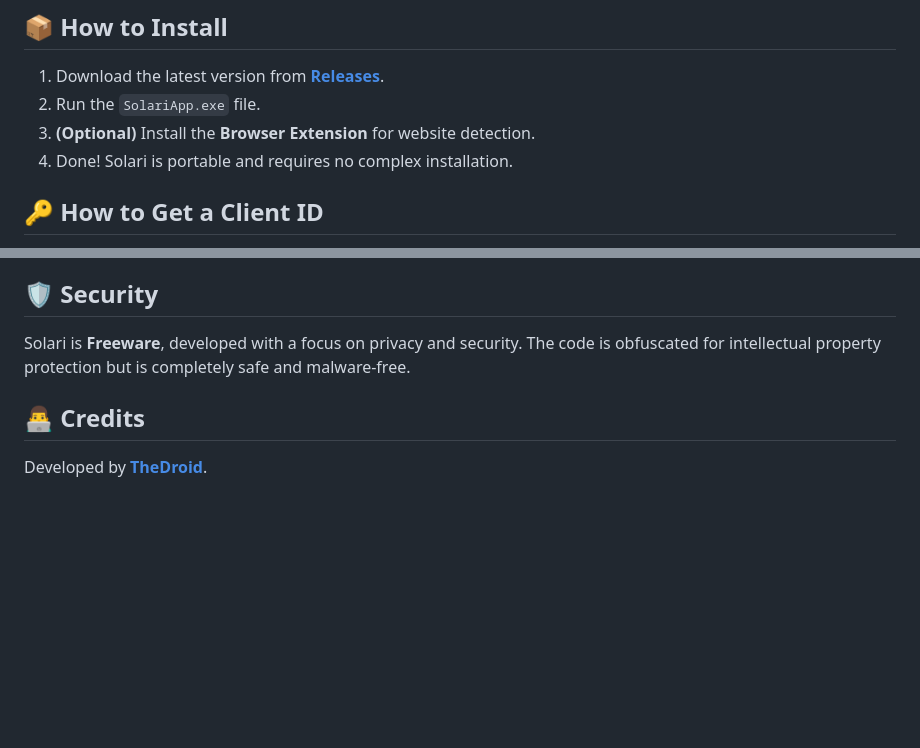
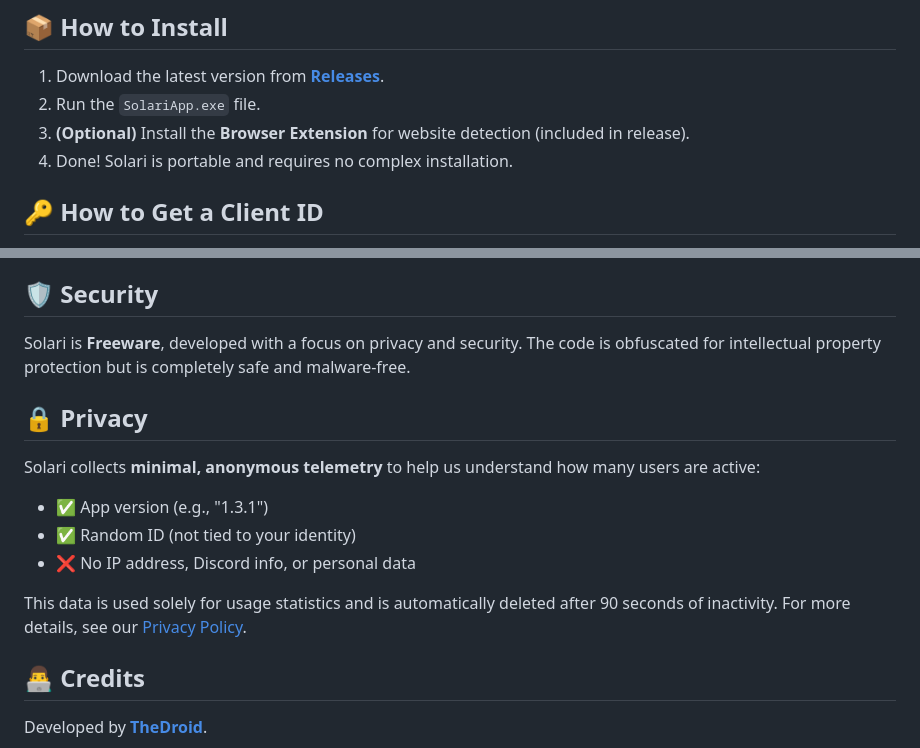
Before and after one commit to TheDroidBR/Solari, a Markdown page: README.md, 2 parts joined by grey strips. Rendered like a GitHub page; blank space fills up the shorter version.

Commit message:
Update README with privacy policy and installation details
Added privacy policy section and updated installation instructions.

```diff
--- a/README.md
+++ b/README.md
@@ -46,7 +46,7 @@ With a modern interface, unlimited presets, and a plugin system, you can show ex
 
 1. Download the latest version from **[Releases](https://github.com/TheDroidBR/Solari/releases)**.
 2. Run the `SolariApp.exe` file.
-3. **(Optional)** Install the **Browser Extension** for website detection.
+3. **(Optional)** Install the **Browser Extension** for website detection (included in release).
 4. Done! Solari is portable and requires no complex installation.
 
 ## 🔑 How to Get a Client ID
@@ -84,6 +84,16 @@ Adds playback controls (Play/Pause/Next) and status synchronization.
 Solari is **Freeware**, developed with a focus on privacy and security.
 The code is obfuscated for intellectual property protection but is completely safe and malware-free.
 
+## 🔒 Privacy
+
+Solari collects **minimal, anonymous telemetry** to help us understand how many users are active:
+
+- ✅ App version (e.g., "1.3.1")
+- ✅ Random ID (not tied to your identity)
+- ❌ No IP address, Discord info, or personal data
+
+This data is used solely for usage statistics and is automatically deleted after 90 seconds of inactivity. For more details, see our [Privacy Policy](https://solarirpc.com/privacy.html).
+
 ## 👨‍💻 Credits
 
 Developed by **[TheDroid](https://github.com/TheDroidBR)**.
```
